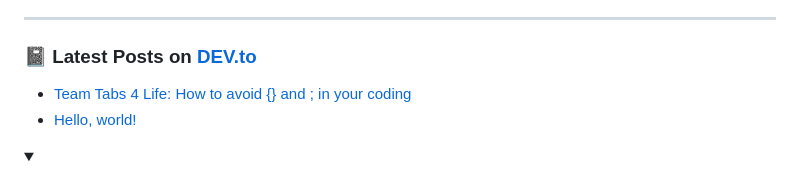
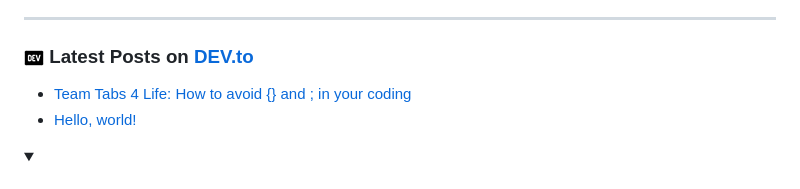
Before and after one commit to ilya0x/ilya0x, a Markdown page: README.md, the part around the change. Rendered like a GitHub page; pictures changed too: images/dev-20.png (added); folded sections open.

Commit message:
modified:   README.md and added DEV logos

```diff
--- a/README.md
+++ b/README.md
@@ -217,7 +217,7 @@ new coding chops. <br>
 
 ---
 
-### 📓 Latest Posts on [DEV.to](https://dev.to/)
+### <img src="images/dev-20.png" alt="DEV.to logo"> Latest Posts on [DEV.to](https://dev.to/)
 <!-- BLOG-POST-LIST:START -->
 - [Team Tabs 4 Life: How to avoid {} and ; in your coding](https://dev.to/ilya0x/team-tabs-4-life-how-to-avoid-and-in-your-coding-4mb)
 - [Hello, world!](https://dev.to/ilya0x/hello-world-jl7)
```
Also changed, not shown: images/dev-10.png (added), images/dev-15.png (added), images/dev-30.png (added), images/dev-50.png (added), images/dev.png (added).
